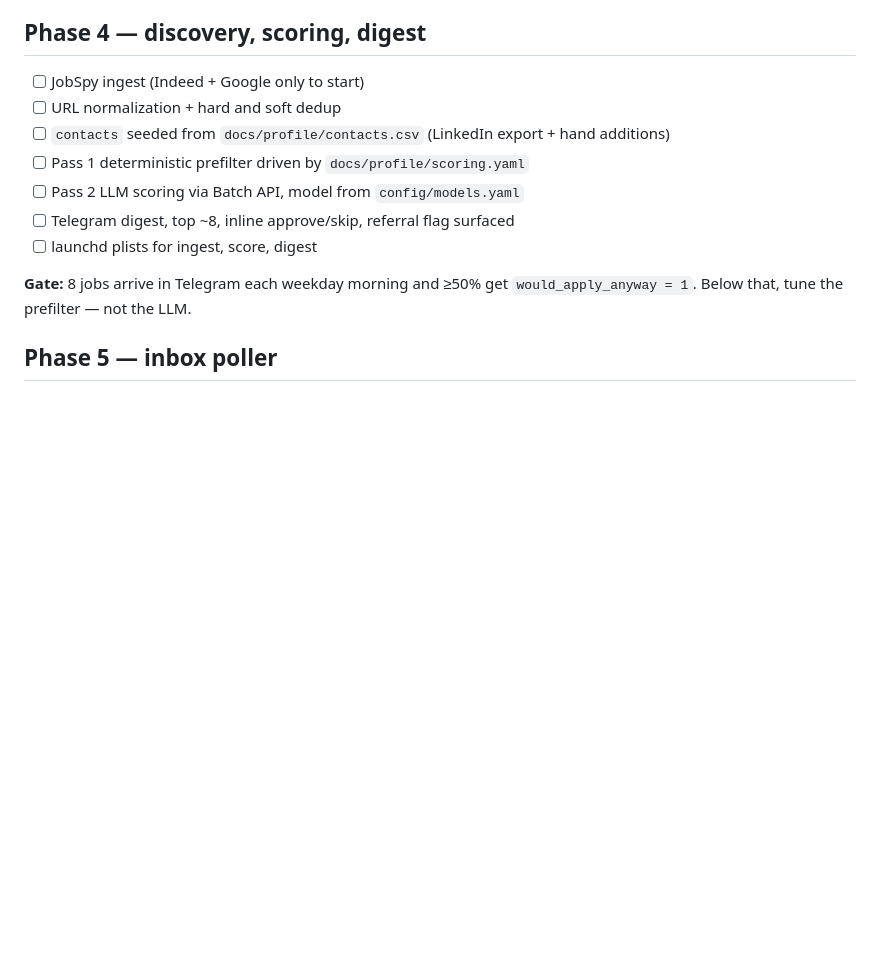
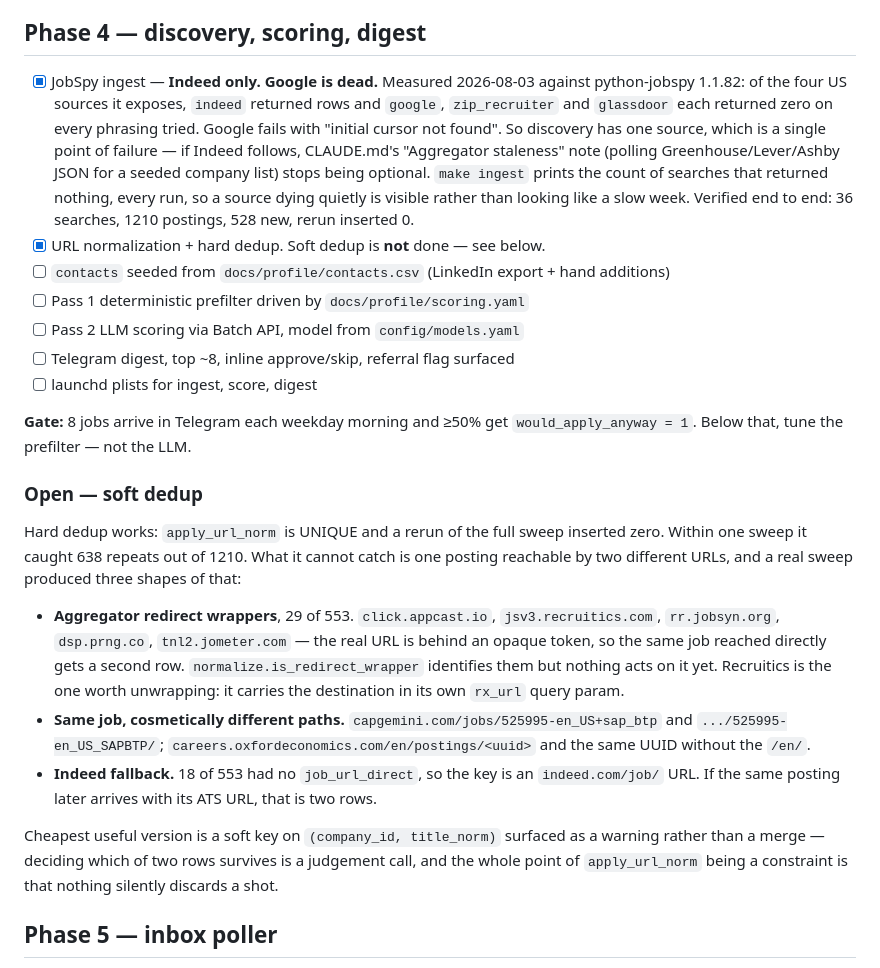
Before and after one commit to merlinymy/jobhunt, a Markdown page: docs/build-plan.md, the part around the change. GitHub-like rendering; blank space fills up the shorter version.

Commit message:
Check off discovery and record the soft-dedup gap
Hard dedup is done and measured. Soft dedup is not, and a real sweep
showed exactly three shapes of it: redirect wrappers, the same posting at
two cosmetically different paths, and the Indeed fallback when a posting
has no direct ATS URL.

```diff
--- a/docs/build-plan.md
+++ b/docs/build-plan.md
@@ -133,8 +133,16 @@ rather than silently dropped.
 
 ## Phase 4 — discovery, scoring, digest
 
-- [ ] JobSpy ingest (Indeed + Google only to start)
-- [ ] URL normalization + hard and soft dedup
+- [x] JobSpy ingest — **Indeed only. Google is dead.** Measured 2026-08-03 against
+      python-jobspy 1.1.82: of the four US sources it exposes, `indeed` returned rows and
+      `google`, `zip_recruiter` and `glassdoor` each returned zero on every phrasing tried.
+      Google fails with "initial cursor not found". So discovery has one source, which is a
+      single point of failure — if Indeed follows, CLAUDE.md's "Aggregator staleness" note
+      (polling Greenhouse/Lever/Ashby JSON for a seeded company list) stops being optional.
+      `make ingest` prints the count of searches that returned nothing, every run, so a
+      source dying quietly is visible rather than looking like a slow week.
+      Verified end to end: 36 searches, 1210 postings, 528 new, rerun inserted 0.
+- [x] URL normalization + hard dedup. Soft dedup is **not** done — see below.
 - [ ] `contacts` seeded from `docs/profile/contacts.csv` (LinkedIn export + hand additions)
 - [ ] Pass 1 deterministic prefilter driven by `docs/profile/scoring.yaml`
 - [ ] Pass 2 LLM scoring via Batch API, model from `config/models.yaml`
@@ -143,6 +151,27 @@ rather than silently dropped.
 
 **Gate:** 8 jobs arrive in Telegram each weekday morning and ≥50% get
 `would_apply_anyway = 1`. Below that, tune the prefilter — not the LLM.
+
+### Open — soft dedup
+
+Hard dedup works: `apply_url_norm` is UNIQUE and a rerun of the full sweep inserted zero.
+Within one sweep it caught 638 repeats out of 1210. What it cannot catch is one posting
+reachable by two different URLs, and a real sweep produced three shapes of that:
+
+- **Aggregator redirect wrappers**, 29 of 553. `click.appcast.io`, `jsv3.recruitics.com`,
+  `rr.jobsyn.org`, `dsp.prng.co`, `tnl2.jometer.com` — the real URL is behind an opaque
+  token, so the same job reached directly gets a second row. `normalize.is_redirect_wrapper`
+  identifies them but nothing acts on it yet. Recruitics is the one worth unwrapping: it
+  carries the destination in its own `rx_url` query param.
+- **Same job, cosmetically different paths.** `capgemini.com/jobs/525995-en_US+sap_btp` and
+  `.../525995-en_US_SAPBTP/`; `careers.oxfordeconomics.com/en/postings/<uuid>` and the same
+  UUID without the `/en/`.
+- **Indeed fallback.** 18 of 553 had no `job_url_direct`, so the key is an `indeed.com/job/`
+  URL. If the same posting later arrives with its ATS URL, that is two rows.
+
+Cheapest useful version is a soft key on `(company_id, title_norm)` surfaced as a warning
+rather than a merge — deciding which of two rows survives is a judgement call, and the whole
+point of `apply_url_norm` being a constraint is that nothing silently discards a shot.
 
 ## Phase 5 — inbox poller
 
```
